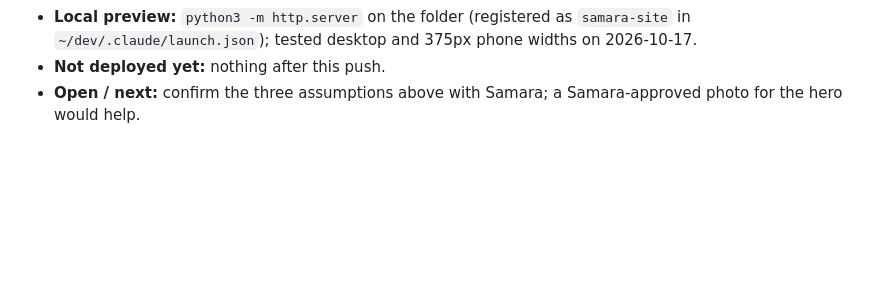
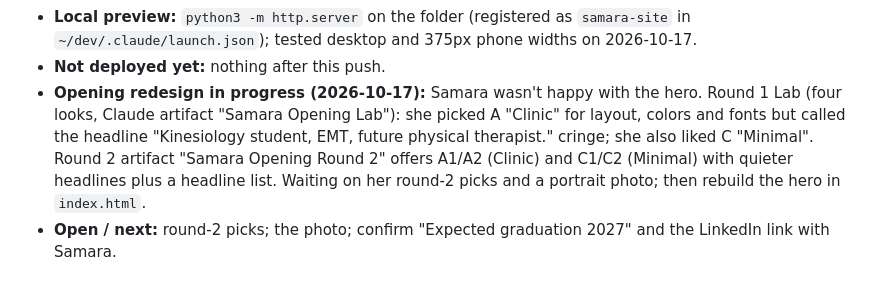
Before and after one commit to theexxby-prog/samara, a Markdown page: CLAUDE.md, the part around the change. GitHub-like rendering; blank space fills up the shorter version.

Commit message:
Notes: opening redesign, round 1 picks and round 2 lab

```diff
--- a/CLAUDE.md
+++ b/CLAUDE.md
@@ -71,5 +71,11 @@ _Updated 2026-10-17 from the Mac (rebuilt the site around the Sept 2026 resume).
 - **Local preview:** `python3 -m http.server` on the folder (registered as `samara-site` in
   `~/dev/.claude/launch.json`); tested desktop and 375px phone widths on 2026-10-17.
 - **Not deployed yet:** nothing after this push.
-- **Open / next:** confirm the three assumptions above with Samara; a Samara-approved photo
-  for the hero would help.
+- **Opening redesign in progress (2026-10-17):** Samara wasn't happy with the hero. Round 1
+  Lab (four looks, Claude artifact "Samara Opening Lab"): she picked A "Clinic" for layout,
+  colors and fonts but called the headline "Kinesiology student, EMT, future physical
+  therapist." cringe; she also liked C "Minimal". Round 2 artifact "Samara Opening Round 2"
+  offers A1/A2 (Clinic) and C1/C2 (Minimal) with quieter headlines plus a headline list.
+  Waiting on her round-2 picks and a portrait photo; then rebuild the hero in `index.html`.
+- **Open / next:** round-2 picks; the photo; confirm "Expected graduation 2027" and the
+  LinkedIn link with Samara.
```
